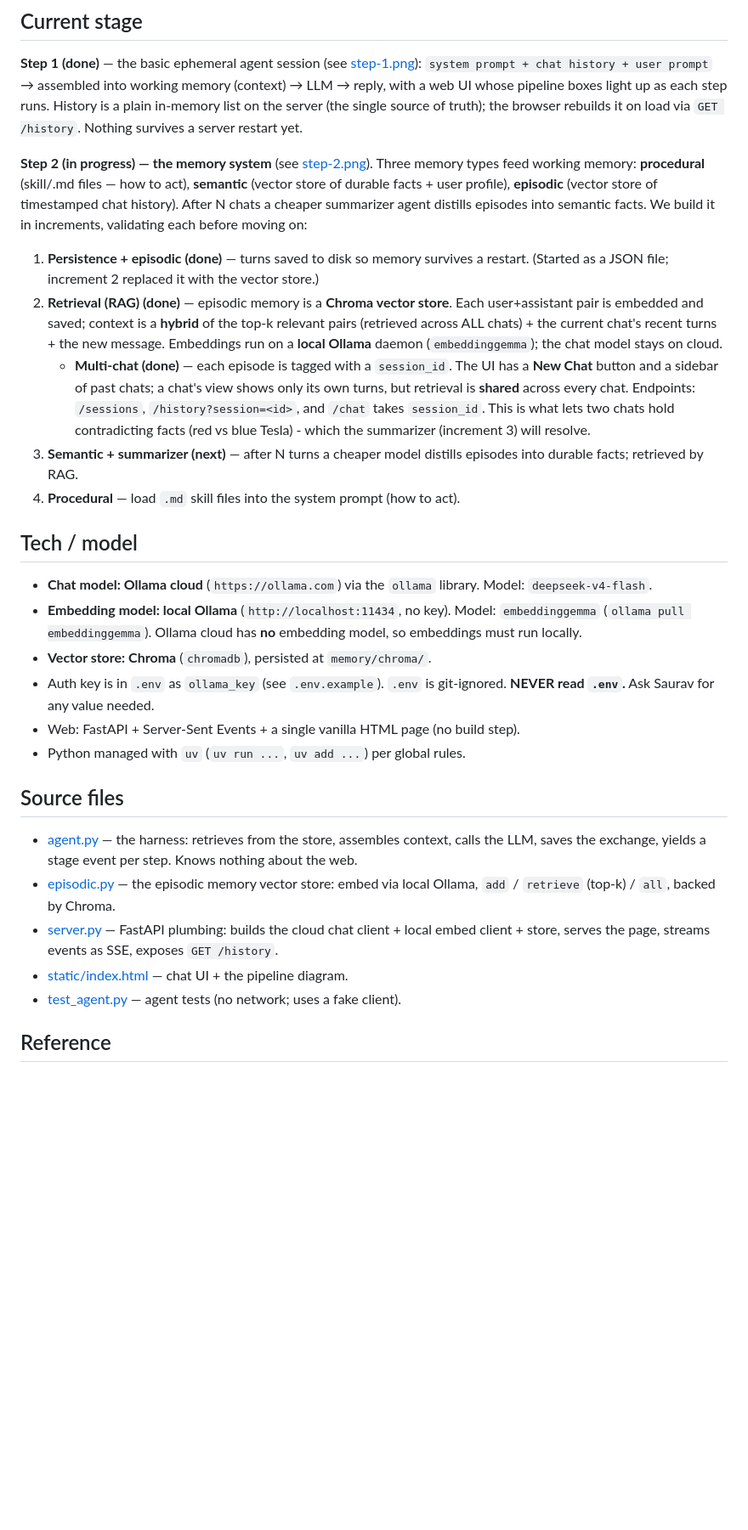
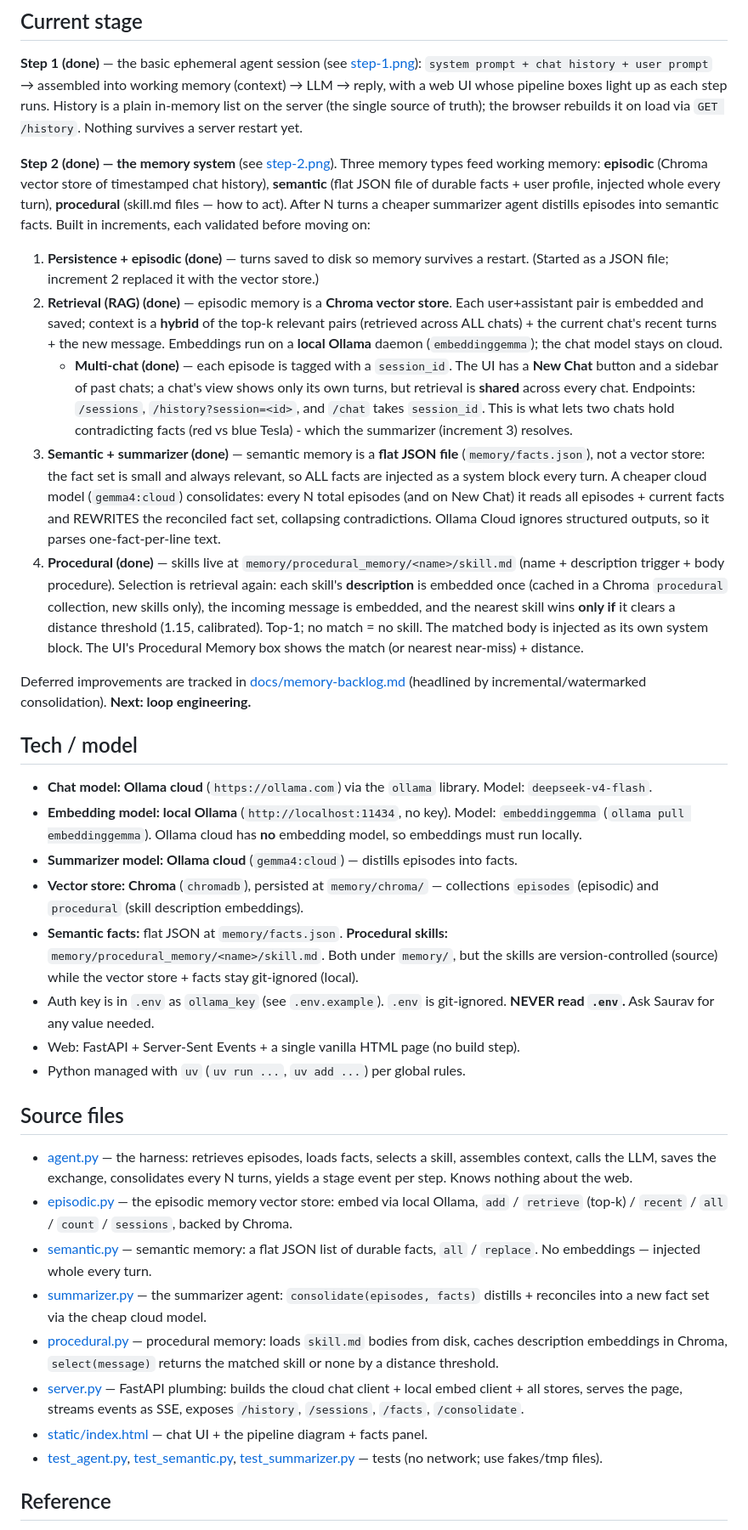
Before and after one commit to Saurav-Ganguly/harness_and_loop_engineering, a Markdown page: CLAUDE.md, the part around the change. Shown at 85% size. GitHub-like rendering; blank space fills up the shorter version.

```diff
--- a/CLAUDE.md
+++ b/CLAUDE.md
@@ -20,11 +20,12 @@ Repo: https://github.com/Saurav-Ganguly/harness_and_loop_engineering
 History is a plain in-memory list on the server (the single source of truth); the
 browser rebuilds it on load via `GET /history`. Nothing survives a server restart yet.
 
-**Step 2 (in progress) — the memory system** (see [step-2.png](docs/step-2.png)).
-Three memory types feed working memory: **procedural** (skill/.md files — how to act),
-**semantic** (vector store of durable facts + user profile), **episodic** (vector store
-of timestamped chat history). After N chats a cheaper summarizer agent distills episodes
-into semantic facts. We build it in increments, validating each before moving on:
+**Step 2 (done) — the memory system** (see [step-2.png](docs/step-2.png)).
+Three memory types feed working memory: **episodic** (Chroma vector store of
+timestamped chat history), **semantic** (flat JSON file of durable facts + user
+profile, injected whole every turn), **procedural** (skill.md files — how to act).
+After N turns a cheaper summarizer agent distills episodes into semantic facts. Built
+in increments, each validated before moving on:
 
 1. **Persistence + episodic (done)** — turns saved to disk so memory survives a
    restart. (Started as a JSON file; increment 2 replaced it with the vector store.)
@@ -38,17 +39,36 @@ into semantic facts. We build it in increments, validating each before moving on
      own turns, but retrieval is **shared** across every chat. Endpoints: `/sessions`,
      `/history?session=<id>`, and `/chat` takes `session_id`. This is what lets two
      chats hold contradicting facts (red vs blue Tesla) - which the summarizer
-     (increment 3) will resolve.
-3. **Semantic + summarizer (next)** — after N turns a cheaper model distills episodes
-   into durable facts; retrieved by RAG.
-4. **Procedural** — load `.md` skill files into the system prompt (how to act).
+     (increment 3) resolves.
+3. **Semantic + summarizer (done)** — semantic memory is a **flat JSON file**
+   (`memory/facts.json`), not a vector store: the fact set is small and always
+   relevant, so ALL facts are injected as a system block every turn. A cheaper cloud
+   model (`gemma4:cloud`) consolidates: every N total episodes (and on New Chat) it
+   reads all episodes + current facts and REWRITES the reconciled fact set, collapsing
+   contradictions. Ollama Cloud ignores structured outputs, so it parses
+   one-fact-per-line text.
+4. **Procedural (done)** — skills live at `memory/procedural_memory/<name>/skill.md`
+   (name + description trigger + body procedure). Selection is retrieval again: each
+   skill's **description** is embedded once (cached in a Chroma `procedural`
+   collection, new skills only), the incoming message is embedded, and the nearest
+   skill wins **only if** it clears a distance threshold (1.15, calibrated). Top-1;
+   no match = no skill. The matched body is injected as its own system block. The UI's
+   Procedural Memory box shows the match (or nearest near-miss) + distance.
+
+Deferred improvements are tracked in [docs/memory-backlog.md](docs/memory-backlog.md)
+(headlined by incremental/watermarked consolidation). **Next: loop engineering.**
 
 ## Tech / model
 
 - **Chat model: Ollama cloud** (`https://ollama.com`) via the `ollama` library. Model: `deepseek-v4-flash`.
 - **Embedding model: local Ollama** (`http://localhost:11434`, no key). Model: `embeddinggemma`
   (`ollama pull embeddinggemma`). Ollama cloud has **no** embedding model, so embeddings must run locally.
-- **Vector store: Chroma** (`chromadb`), persisted at `memory/chroma/`.
+- **Summarizer model: Ollama cloud** (`gemma4:cloud`) — distills episodes into facts.
+- **Vector store: Chroma** (`chromadb`), persisted at `memory/chroma/` — collections
+  `episodes` (episodic) and `procedural` (skill description embeddings).
+- **Semantic facts:** flat JSON at `memory/facts.json`. **Procedural skills:**
+  `memory/procedural_memory/<name>/skill.md`. Both under `memory/`, but the skills are
+  version-controlled (source) while the vector store + facts stay git-ignored (local).
 - Auth key is in `.env` as `ollama_key` (see `.env.example`). `.env` is git-ignored.
   **NEVER read `.env`.** Ask Saurav for any value needed.
 - Web: FastAPI + Server-Sent Events + a single vanilla HTML page (no build step).
@@ -56,14 +76,24 @@ into semantic facts. We build it in increments, validating each before moving on
 
 ## Source files
 
-- [agent.py](agent.py) — the harness: retrieves from the store, assembles context,
-  calls the LLM, saves the exchange, yields a stage event per step. Knows nothing about the web.
+- [agent.py](agent.py) — the harness: retrieves episodes, loads facts, selects a skill,
+  assembles context, calls the LLM, saves the exchange, consolidates every N turns,
+  yields a stage event per step. Knows nothing about the web.
 - [episodic.py](episodic.py) — the episodic memory vector store: embed via local Ollama,
-  `add` / `retrieve` (top-k) / `all`, backed by Chroma.
+  `add` / `retrieve` (top-k) / `recent` / `all` / `count` / `sessions`, backed by Chroma.
+- [semantic.py](semantic.py) — semantic memory: a flat JSON list of durable facts,
+  `all` / `replace`. No embeddings — injected whole every turn.
+- [summarizer.py](summarizer.py) — the summarizer agent: `consolidate(episodes, facts)`
+  distills + reconciles into a new fact set via the cheap cloud model.
+- [procedural.py](procedural.py) — procedural memory: loads `skill.md` bodies from disk,
+  caches description embeddings in Chroma, `select(message)` returns the matched skill or
+  none by a distance threshold.
 - [server.py](server.py) — FastAPI plumbing: builds the cloud chat client + local embed
-  client + store, serves the page, streams events as SSE, exposes `GET /history`.
-- [static/index.html](static/index.html) — chat UI + the pipeline diagram.
-- [test_agent.py](test_agent.py) — agent tests (no network; uses a fake client).
+  client + all stores, serves the page, streams events as SSE, exposes `/history`,
+  `/sessions`, `/facts`, `/consolidate`.
+- [static/index.html](static/index.html) — chat UI + the pipeline diagram + facts panel.
+- [test_agent.py](test_agent.py), [test_semantic.py](test_semantic.py),
+  [test_summarizer.py](test_summarizer.py) — tests (no network; use fakes/tmp files).
 
 ## Reference
 
```
Also changed, not shown: README.md (+30 -15 lines).
